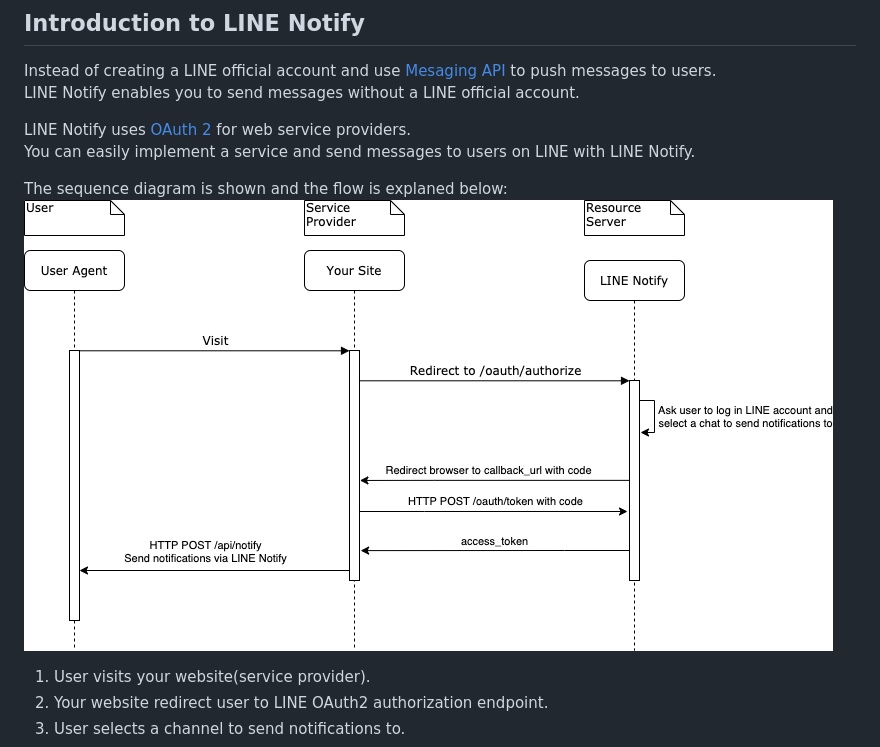
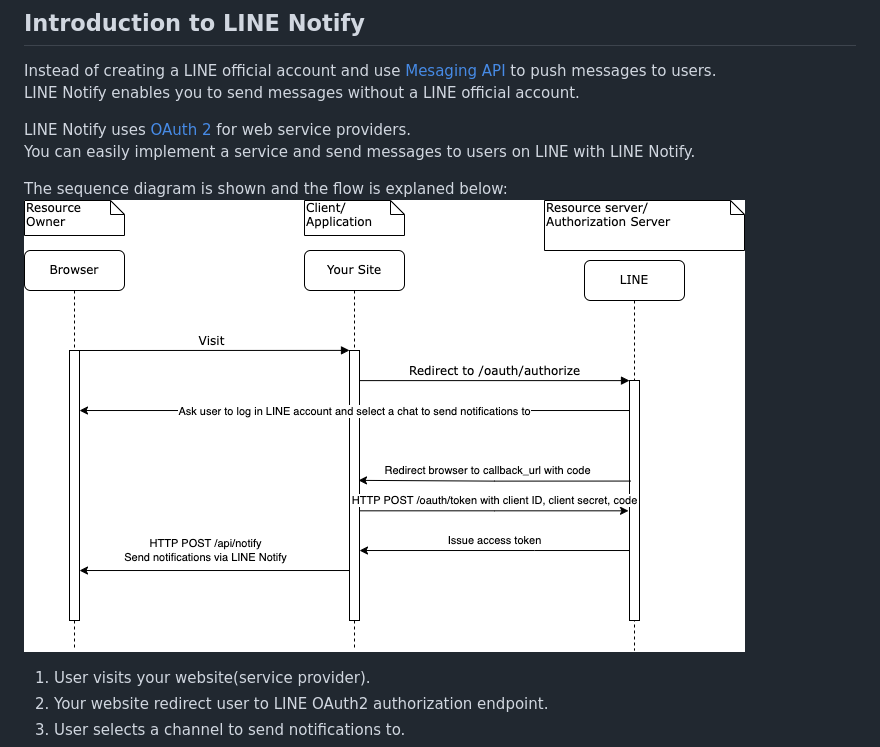
Before and after one commit to r04922101/LINE-Notify, a Markdown page: README.md, the part around the change printed below. GitHub-like rendering; pictures changed too: images/LINE-Notify-sequece-diagram.png (deleted), images/LINE-Notify-sequence-diagram.png (added).

Commit message:
update sequence diagram

```diff
--- a/README.md
+++ b/README.md
@@ -11,7 +11,7 @@ LINE Notify uses [OAuth 2](https://tools.ietf.org/html/rfc6749) for web service
 You can easily implement a service and send messages to users on LINE with LINE Notify.
 
 The sequence diagram is shown and the flow is explaned below: \
-![sequence diagram](./images/LINE-Notify-sequece-diagram.png)
+![sequence diagram](./images/LINE-Notify-sequence-diagram.png)
 
 1. User visits your website(service provider).
 2. Your website redirect user to LINE OAuth2 authorization endpoint.
```
Also changed, not shown: other parts of README.md (+1 -1 lines), 1 other file.
